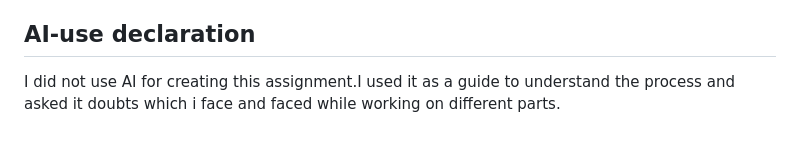
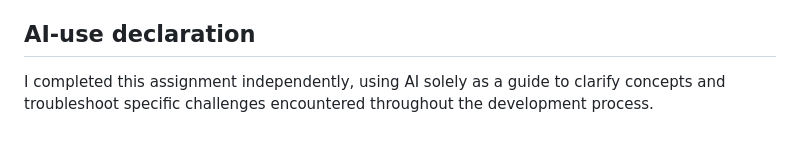
Before and after one commit to ETC5523-2026/etc5523-assignment-4-gauravwarke, a Markdown page: README.md, the part around the change. Drawn GitHub-style.

Commit message:
Update AI-use declaration in README
Clarified AI usage in assignment completion.

```diff
--- a/README.md
+++ b/README.md
@@ -112,6 +112,4 @@ Earth System Sciences*, 21(3), 941–960.
 
 ## AI-use declaration
 
-I did not use AI for creating this assignment.I used it as a guide to
-understand the process and asked it doubts which i face and faced while
-working on different parts.
+I completed this assignment independently, using AI solely as a guide to clarify concepts and troubleshoot specific challenges encountered throughout the development process.
```
